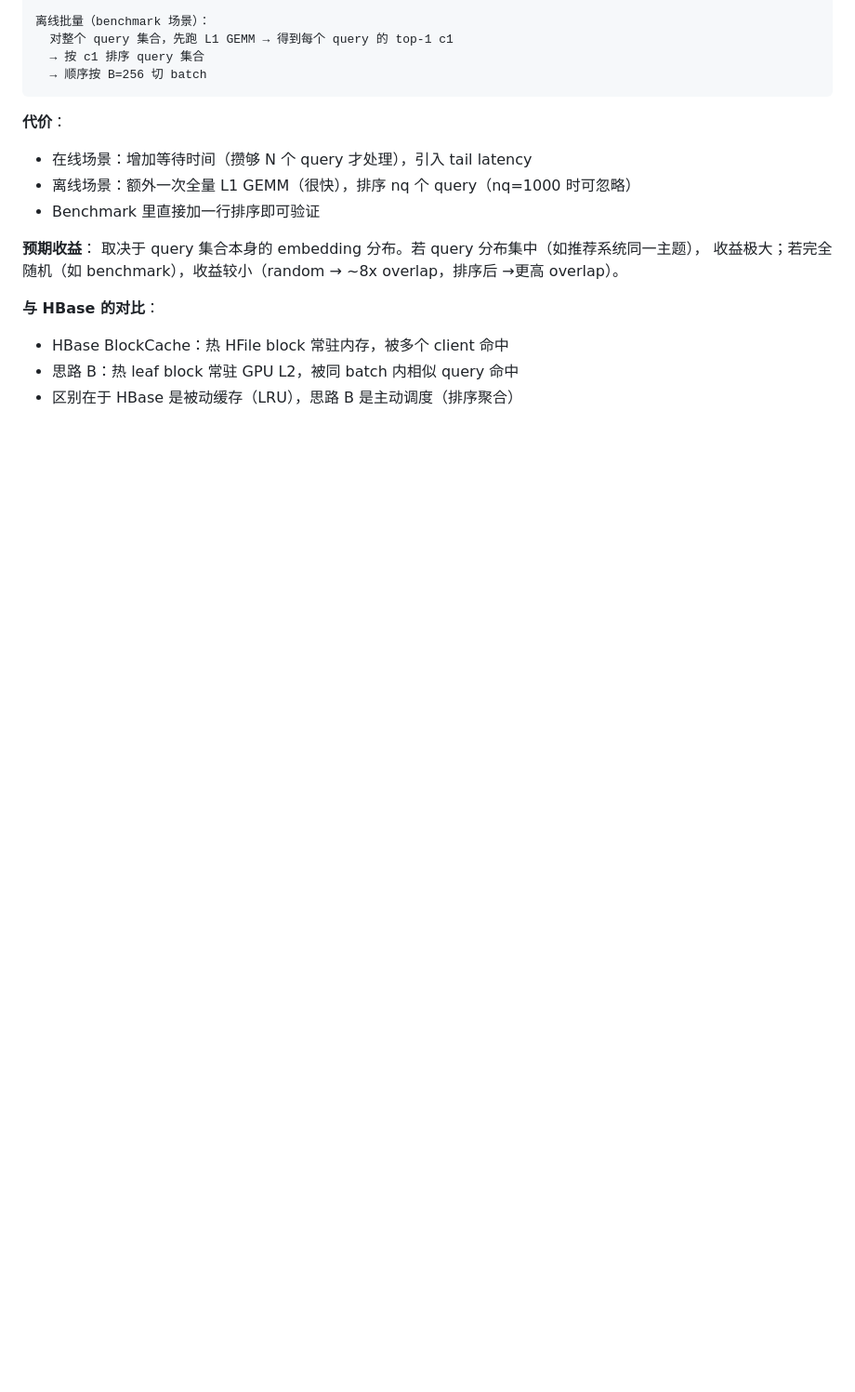
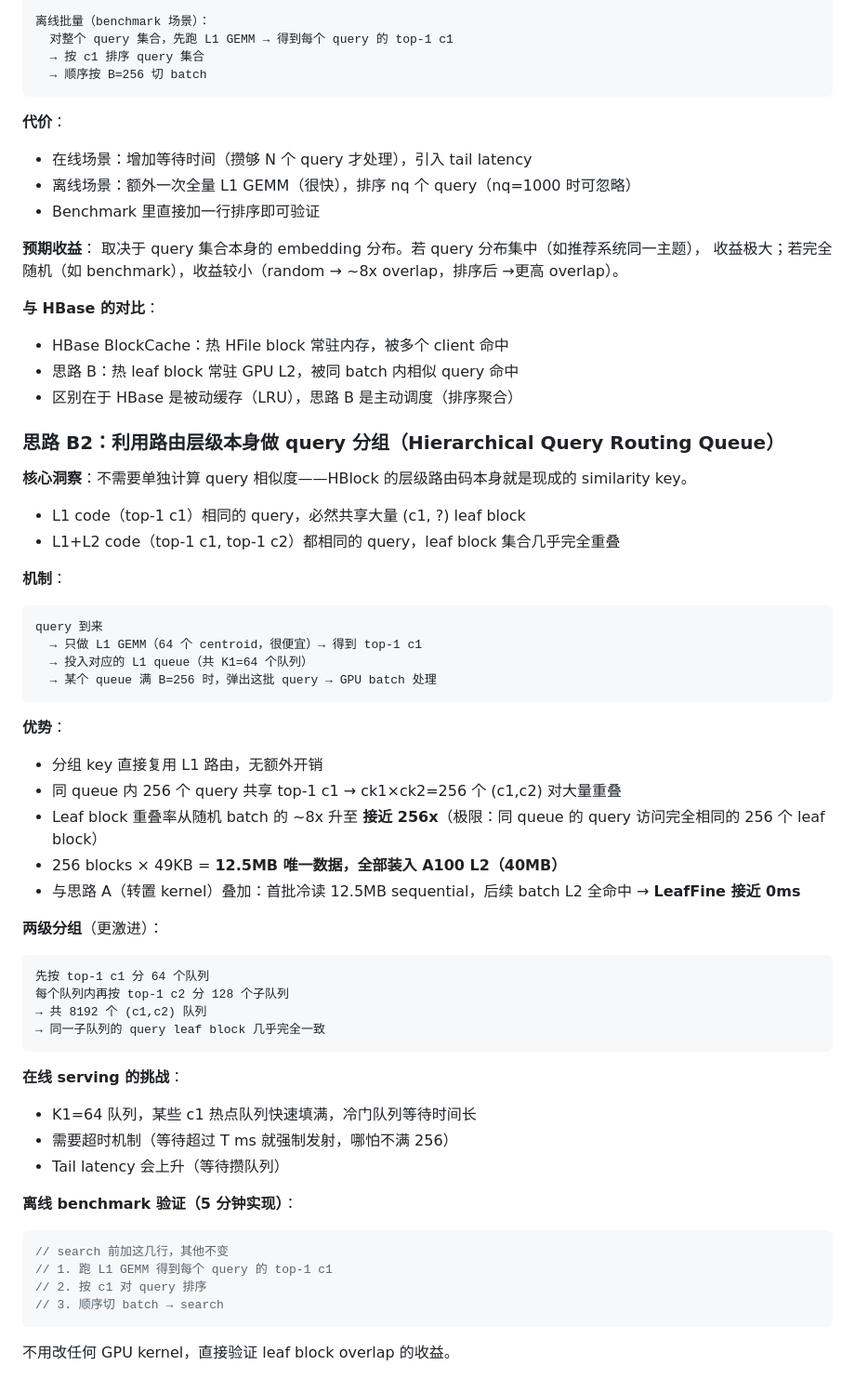
Before and after one commit to lrlorry/JHQ_GPU, a Markdown page: HBLOCK_DESIGN.md, the part around the change. Shown at 93% size. GitHub-like rendering; blank space fills up the shorter version.

Commit message:
docs: add hierarchical query routing queue idea (B2) to optimization backlog
Co-Authored-By: Claude Sonnet 4.6 <noreply@anthropic.com>

````diff
--- a/HBLOCK_DESIGN.md
+++ b/HBLOCK_DESIGN.md
@@ -296,3 +296,46 @@ leaf block 平均 fill rate ≈ 932K / (n_blocks × 128) ≈ **89%**（k-means
 - HBase BlockCache：热 HFile block 常驻内存，被多个 client 命中
 - 思路 B：热 leaf block 常驻 GPU L2，被同 batch 内相似 query 命中
 - 区别在于 HBase 是被动缓存（LRU），思路 B 是主动调度（排序聚合）
+
+### 思路 B2：利用路由层级本身做 query 分组（Hierarchical Query Routing Queue）
+
+**核心洞察**：不需要单独计算 query 相似度——HBlock 的层级路由码本身就是现成的 similarity key。
+- L1 code（top-1 c1）相同的 query，必然共享大量 (c1, ?) leaf block
+- L1+L2 code（top-1 c1, top-1 c2）都相同的 query，leaf block 集合几乎完全重叠
+
+**机制**：
+```
+query 到来
+  → 只做 L1 GEMM（64 个 centroid，很便宜）→ 得到 top-1 c1
+  → 投入对应的 L1 queue（共 K1=64 个队列）
+  → 某个 queue 满 B=256 时，弹出这批 query → GPU batch 处理
+```
+
+**优势**：
+- 分组 key 直接复用 L1 路由，无额外开销
+- 同 queue 内 256 个 query 共享 top-1 c1 → ck1×ck2=256 个 (c1,c2) 对大量重叠
+- Leaf block 重叠率从随机 batch 的 ~8x 升至 **接近 256x**（极限：同 queue 的 query 访问完全相同的 256 个 leaf block）
+- 256 blocks × 49KB = **12.5MB 唯一数据，全部装入 A100 L2（40MB）**
+- 与思路 A（转置 kernel）叠加：首批冷读 12.5MB sequential，后续 batch L2 全命中 → **LeafFine 接近 0ms**
+
+**两级分组**（更激进）：
+```
+先按 top-1 c1 分 64 个队列
+每个队列内再按 top-1 c2 分 128 个子队列
+→ 共 8192 个 (c1,c2) 队列
+→ 同一子队列的 query leaf block 几乎完全一致
+```
+
+**在线 serving 的挑战**：
+- K1=64 队列，某些 c1 热点队列快速填满，冷门队列等待时间长
+- 需要超时机制（等待超过 T ms 就强制发射，哪怕不满 256）
+- Tail latency 会上升（等待攒队列）
+
+**离线 benchmark 验证（5 分钟实现）**：
+```cpp
+// search 前加这几行，其他不变
+// 1. 跑 L1 GEMM 得到每个 query 的 top-1 c1
+// 2. 按 c1 对 query 排序
+// 3. 顺序切 batch → search
+```
+不用改任何 GPU kernel，直接验证 leaf block overlap 的收益。
````
